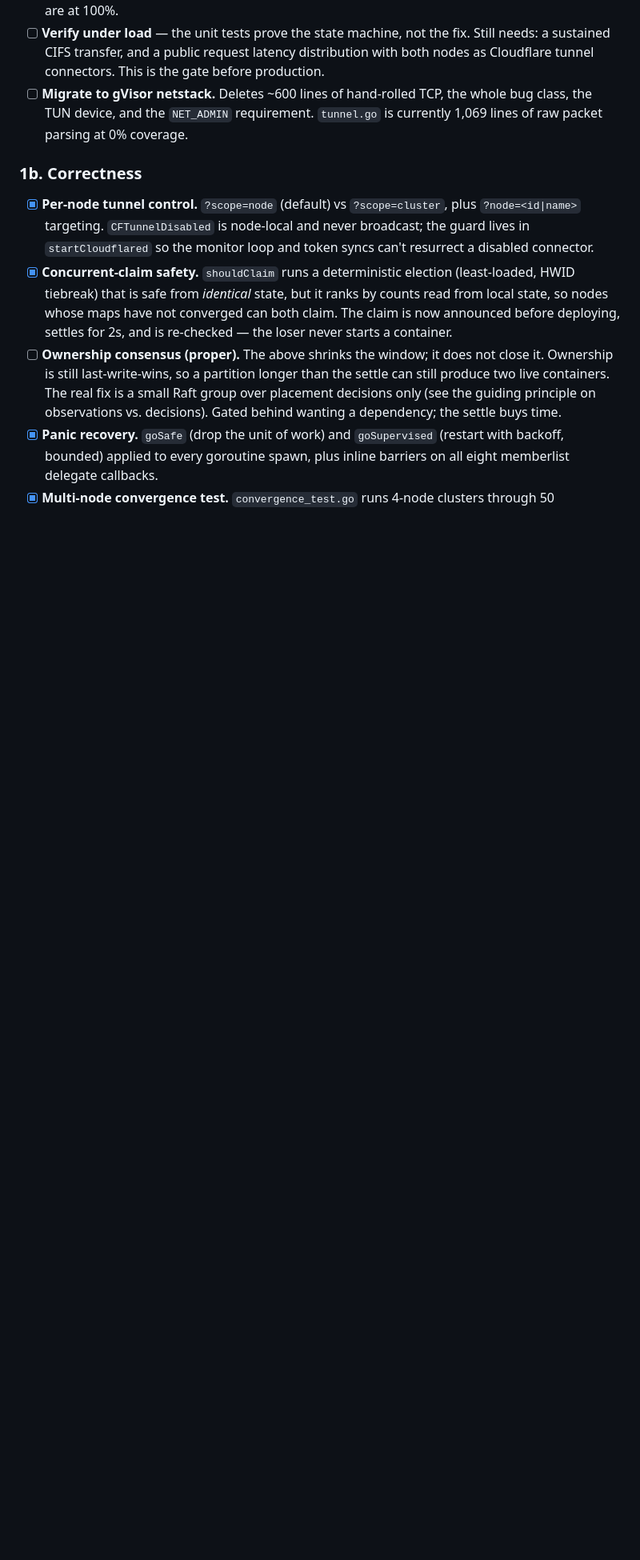
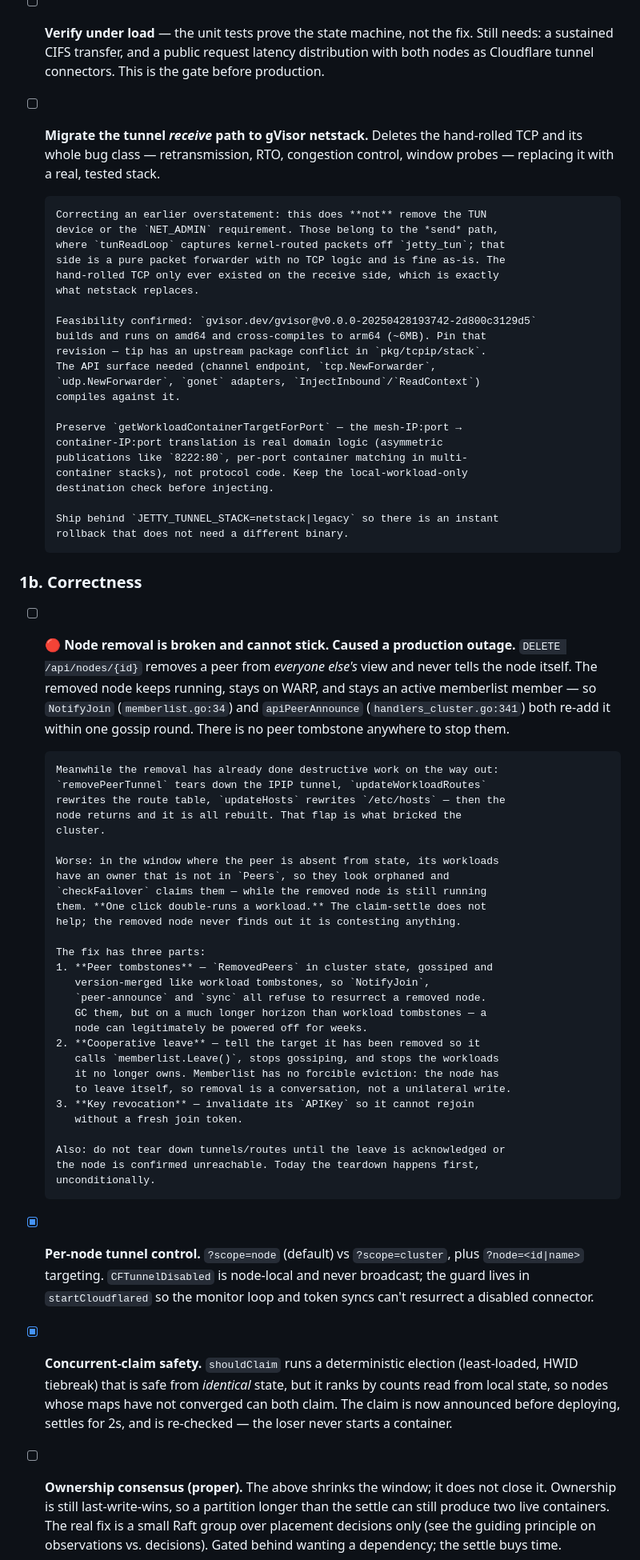
Before and after one commit to ncwardell/Jetty, a Markdown page: ROADMAP.md, the part around the change. Shown at 80% size. GitHub-like rendering; blank space fills up the shorter version.

Commit message:
docs(roadmap): file node-removal bug that took down production
DELETE /api/nodes/{id} removes a peer from everyone else's view and never
tells the node itself. The removed node keeps running, stays on WARP, and
stays an active memberlist member, so NotifyJoin and apiPeerAnnounce both
re-add it within one gossip round - there is no peer tombstone anywhere to
stop them. The deletion cannot stick.

Meanwhile the removal has already torn down the IPIP tunnel, rewritten the
route table and rewritten /etc/hosts before the node returns and it is all
rebuilt. That flap is what bricked the cluster.

Worse, in the window where the peer is absent its workloads have an owner
that is not in Peers, so they look orphaned and checkFailover claims them
while the removed node is still running them. One click double-runs a
workload, and the claim-settle does not help because the removed node never
learns it is contesting anything.

Filed with the three-part fix: peer tombstones, a cooperative leave (
memberlist has no forcible eviction - the node must leave itself), and key
revocation. Plus: do not tear down tunnels and routes until the leave is
acknowledged or the node is confirmed unreachable.

Also corrects the netstack entry. It replaces the receive path only; the TUN
device and NET_ADMIN belong to the send path, which is a pure packet
forwarder with no TCP logic. Records the gvisor revision that builds on both
arches, since tip has an upstream package conflict.

Co-Authored-By: Claude Opus 4.8 <noreply@anthropic.com>

```diff
--- a/ROADMAP.md
+++ b/ROADMAP.md
@@ -71,11 +71,71 @@ mount hangs and 10–15s stalls on ~21% of public requests.
       fix. Still needs: a sustained CIFS transfer, and a public request
       latency distribution with both nodes as Cloudflare tunnel connectors.
       This is the gate before production.
-- [ ] **Migrate to gVisor netstack.** Deletes ~600 lines of hand-rolled TCP,
-      the whole bug class, the TUN device, and the `NET_ADMIN` requirement.
-      `tunnel.go` is currently 1,069 lines of raw packet parsing at 0% coverage.
+- [ ] **Migrate the tunnel *receive* path to gVisor netstack.** Deletes the
+      hand-rolled TCP and its whole bug class — retransmission, RTO, congestion
+      control, window probes — replacing it with a real, tested stack.
+
+      Correcting an earlier overstatement: this does **not** remove the TUN
+      device or the `NET_ADMIN` requirement. Those belong to the *send* path,
+      where `tunReadLoop` captures kernel-routed packets off `jetty_tun`; that
+      side is a pure packet forwarder with no TCP logic and is fine as-is. The
+      hand-rolled TCP only ever existed on the receive side, which is exactly
+      what netstack replaces.
+
+      Feasibility confirmed: `gvisor.dev/gvisor@v0.0.0-20250428193742-2d800c3129d5`
+      builds and runs on amd64 and cross-compiles to arm64 (~6MB). Pin that
+      revision — tip has an upstream package conflict in `pkg/tcpip/stack`.
+      The API surface needed (channel endpoint, `tcp.NewForwarder`,
+      `udp.NewForwarder`, `gonet` adapters, `InjectInbound`/`ReadContext`)
+      compiles against it.
+
+      Preserve `getWorkloadContainerTargetForPort` — the mesh-IP:port →
+      container-IP:port translation is real domain logic (asymmetric
+      publications like `8222:80`, per-port container matching in multi-
+      container stacks), not protocol code. Keep the local-workload-only
+      destination check before injecting.
+
+      Ship behind `JETTY_TUNNEL_STACK=netstack|legacy` so there is an instant
+      rollback that does not need a different binary.
 
 ### 1b. Correctness
+
+- [ ] **🔴 Node removal is broken and cannot stick. Caused a production
+      outage.** `DELETE /api/nodes/{id}` removes a peer from *everyone else's*
+      view and never tells the node itself. The removed node keeps running,
+      stays on WARP, and stays an active memberlist member — so
+      `NotifyJoin` (`memberlist.go:34`) and `apiPeerAnnounce`
+      (`handlers_cluster.go:341`) both re-add it within one gossip round.
+      There is no peer tombstone anywhere to stop them.
+
+      Meanwhile the removal has already done destructive work on the way out:
+      `removePeerTunnel` tears down the IPIP tunnel, `updateWorkloadRoutes`
+      rewrites the route table, `updateHosts` rewrites `/etc/hosts` — then the
+      node returns and it is all rebuilt. That flap is what bricked the
+      cluster.
+
+      Worse: in the window where the peer is absent from state, its workloads
+      have an owner that is not in `Peers`, so they look orphaned and
+      `checkFailover` claims them — while the removed node is still running
+      them. **One click double-runs a workload.** The claim-settle does not
+      help; the removed node never finds out it is contesting anything.
+
+      The fix has three parts:
+      1. **Peer tombstones** — `RemovedPeers` in cluster state, gossiped and
+         version-merged like workload tombstones, so `NotifyJoin`,
+         `peer-announce` and `sync` all refuse to resurrect a removed node.
+         GC them, but on a much longer horizon than workload tombstones — a
+         node can legitimately be powered off for weeks.
+      2. **Cooperative leave** — tell the target it has been removed so it
+         calls `memberlist.Leave()`, stops gossiping, and stops the workloads
+         it no longer owns. Memberlist has no forcible eviction: the node has
+         to leave itself, so removal is a conversation, not a unilateral write.
+      3. **Key revocation** — invalidate its `APIKey` so it cannot rejoin
+         without a fresh join token.
+
+      Also: do not tear down tunnels/routes until the leave is acknowledged or
+      the node is confirmed unreachable. Today the teardown happens first,
+      unconditionally.
 
 - [x] **Per-node tunnel control.** `?scope=node` (default) vs `?scope=cluster`,
       plus `?node=<id|name>` targeting. `CFTunnelDisabled` is node-local and
```
